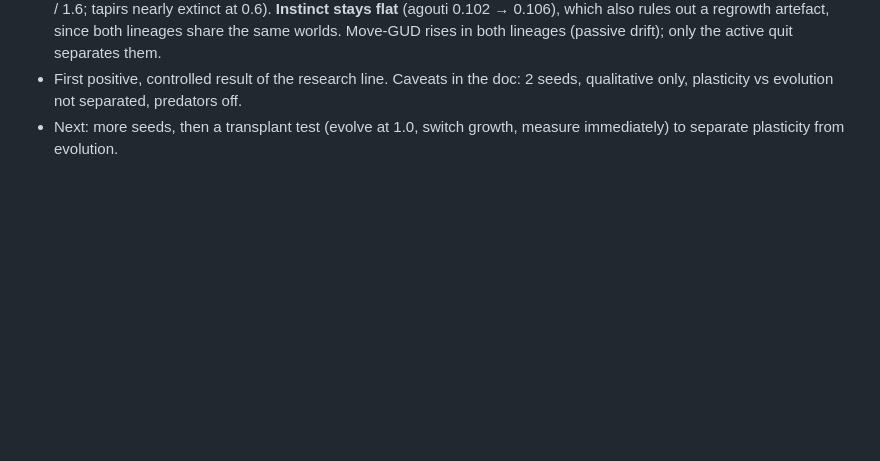
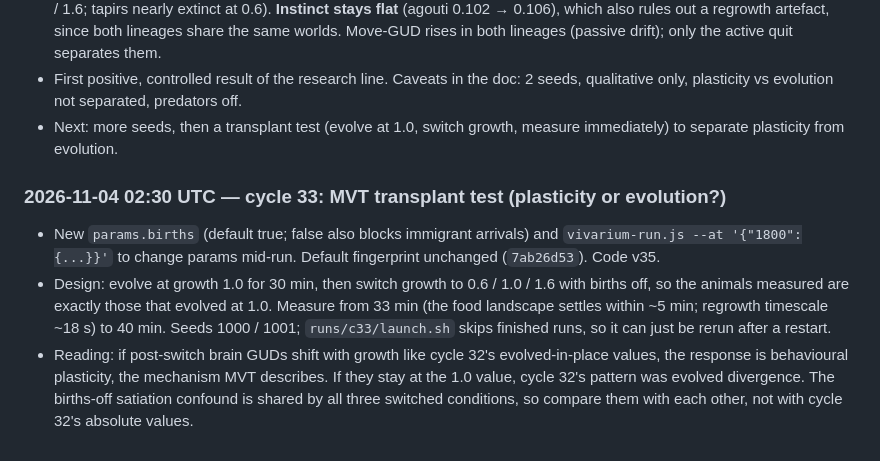
Before and after one commit to KrishKalra19/vivarium, a Markdown page: LOOP_LOG.md, the part around the change. GitHub-like rendering; blank space fills up the shorter version.

Commit message:
Loop log: cycle 33 transplant test launched
Co-Authored-By: Claude Opus 5.5 <noreply@anthropic.com>
Claude-Session: https://claude.ai/code/session_01D1drxBPYq8aXAwgwqamaUz

```diff
--- a/LOOP_LOG.md
+++ b/LOOP_LOG.md
@@ -317,3 +317,7 @@ Two 7200 sim-s runs, river on, seed 1, one with mating and one without (~18 min
 - **Brain quit-GUD rises with habitat quality in every species, in both seeds** (8/8 series monotonic): agouti 0.127 → 0.159 → 0.208, capybara 0.246 → 0.285 → 0.366, howler 0.145 → 0.172 → 0.188, tapir 0.324 → 0.405 (growth 0.6 / 1.0 / 1.6; tapirs nearly extinct at 0.6). **Instinct stays flat** (agouti 0.102 → 0.106), which also rules out a regrowth artefact, since both lineages share the same worlds. Move-GUD rises in both lineages (passive drift); only the active quit separates them.
 - First positive, controlled result of the research line. Caveats in the doc: 2 seeds, qualitative only, plasticity vs evolution not separated, predators off.
 - Next: more seeds, then a transplant test (evolve at 1.0, switch growth, measure immediately) to separate plasticity from evolution.
+### 2026-11-04 02:30 UTC — cycle 33: MVT transplant test (plasticity or evolution?)
+- New `params.births` (default true; false also blocks immigrant arrivals) and `vivarium-run.js --at '{"1800":{...}}'` to change params mid-run. Default fingerprint unchanged (`7ab26d53`). Code v35.
+- Design: evolve at growth 1.0 for 30 min, then switch growth to 0.6 / 1.0 / 1.6 with births off, so the animals measured are exactly those that evolved at 1.0. Measure from 33 min (the food landscape settles within ~5 min; regrowth timescale ~18 s) to 40 min. Seeds 1000 / 1001; `runs/c33/launch.sh` skips finished runs, so it can just be rerun after a restart.
+- Reading: if post-switch brain GUDs shift with growth like cycle 32's evolved-in-place values, the response is behavioural plasticity, the mechanism MVT describes. If they stay at the 1.0 value, cycle 32's pattern was evolved divergence. The births-off satiation confound is shared by all three switched conditions, so compare them with each other, not with cycle 32's absolute values.
```
